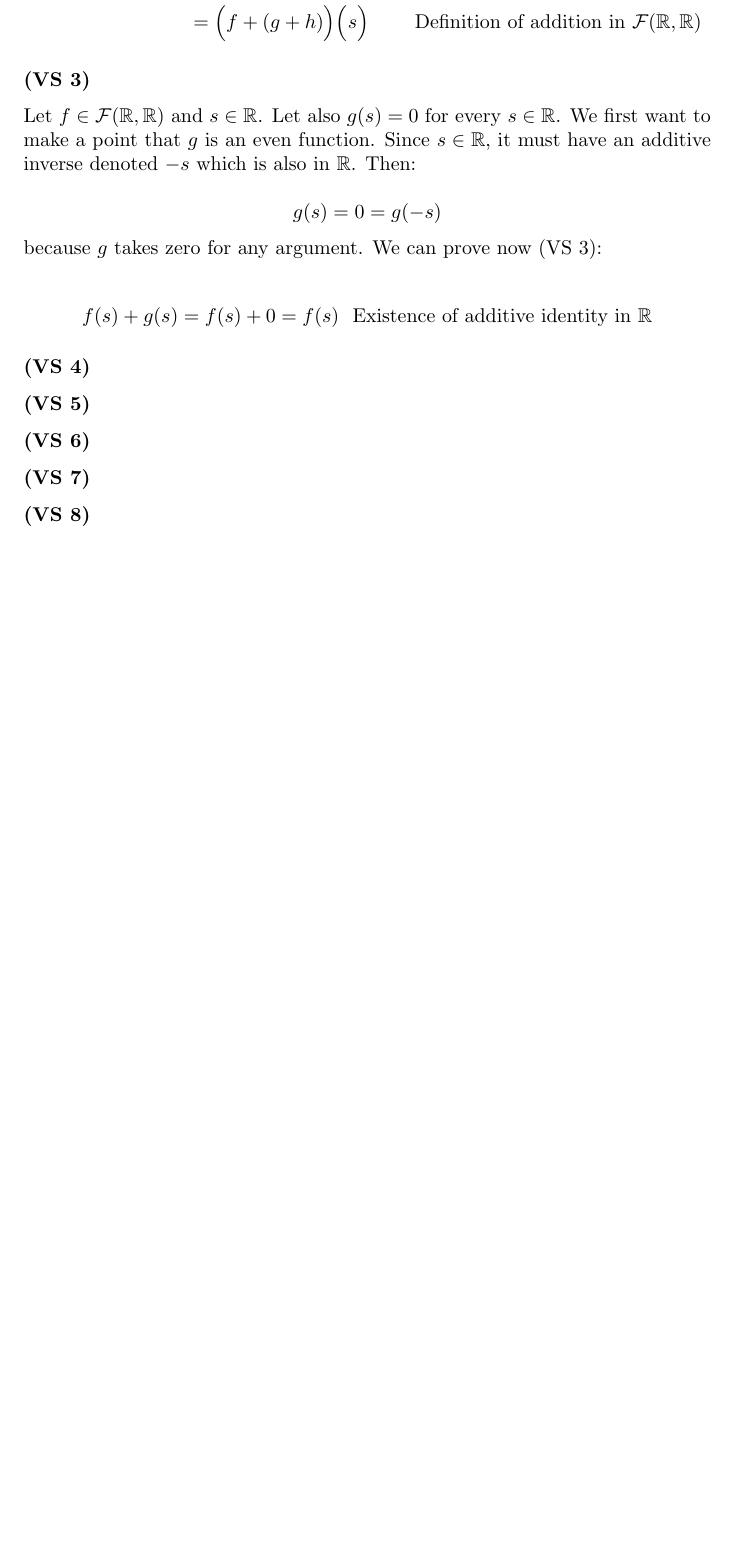
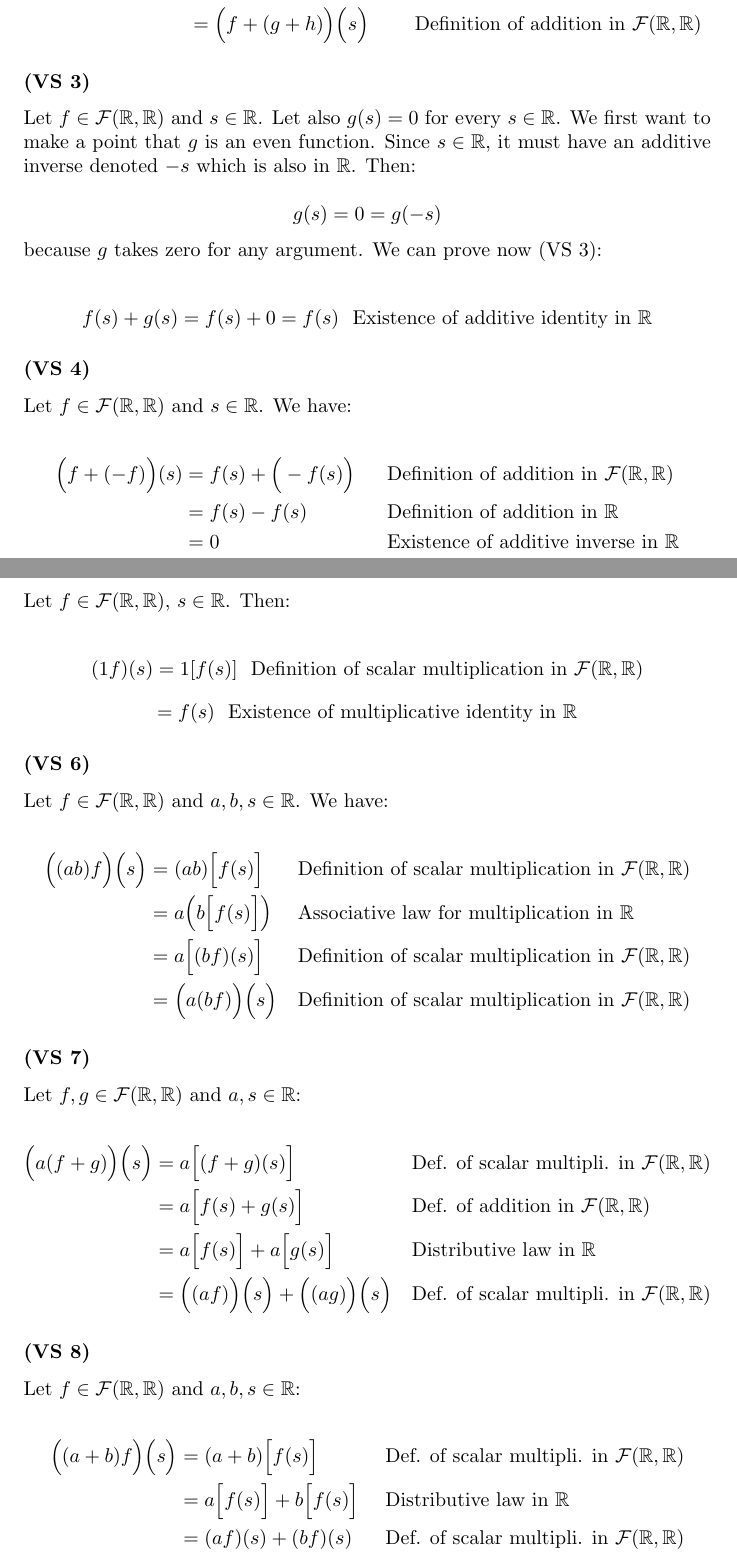
Before and after one commit to kjura/maths, a LaTeX problem sheet (friedberg-et-al/Chapter1/ExercisesChapter1/exercises_chapter_1.tex): part of page 7 of 7 before the commit and two parts of pages 7 and 8 of 8 after it, the two joined at a grey line, cut so that both start at the same text, the shorter picture padded with empty space. Compiled offline with pdfLaTeX.

Commit message:
friedberg_et_al: draft review all points Chapter 1 Exercise 1.2.12

```diff
--- a/friedberg-et-al/Chapter1/ExercisesChapter1/exercises_chapter_1.tex
+++ b/friedberg-et-al/Chapter1/ExercisesChapter1/exercises_chapter_1.tex
@@ -446,12 +446,56 @@ because \(g\) takes zero for any argument. We can prove now (VS 3):
 
 \subsubsection*{(VS 4)}
 
+Let \(f\in \mathcal{F}(\mathbb{R}, \mathbb{R})\) and \( s \in \mathbb{R}\). We have:
+
+\begin{align*}
+    \Big(f + (-f)\Big)(s) &= f(s) + \Big(-f(s)\Big) && \text{Definition of addition in \(\mathcal{F}(\mathbb{R}, \mathbb{R})\)} \\
+    &= f(s) - f(s) &&  \text{Definition of addition in \(\mathbb{R}\)}  \\
+    &= 0 && \text{Existence of additive inverse in \(\mathbb{R}\)}
+\end{align*}
+
+
 \subsubsection*{(VS 5)}
+
+Let \(f\in \mathcal{F}(\mathbb{R}, \mathbb{R})\), \( s \in \mathbb{R}\). Then:
+
+\begin{equation*}
+    (1f)(s) = 1[f(s)] \ \ \text{\text{Definition of scalar multiplication in \(\mathcal{F}(\mathbb{R}, \mathbb{R})\)}}
+\end{equation*}
+\begin{equation*}
+    = f(s) \ \ \text{Existence of multiplicative identity in \(\mathbb{R}\)}
+\end{equation*}
 
 \subsubsection*{(VS 6)}
 
+Let \(f\in \mathcal{F}(\mathbb{R}, \mathbb{R})\) and \( a, b, s \in \mathbb{R}\). We have:
+
+\begin{align*}
+    \Big((ab)f\Big)\Big(s\Big) &= (ab)\Big[f(s)\Big] && \text{\text{Definition of scalar multiplication in \(\mathcal{F}(\mathbb{R}, \mathbb{R})\)}}\\
+    &= a\Big(b\Big[f(s)\Big]\Big) && \text{Associative law for multiplication in \(\mathbb{R}\)} \\
+    &= a\Big[(bf)(s)\Big] && \text{\text{Definition of scalar multiplication in \(\mathcal{F}(\mathbb{R}, \mathbb{R})\)}} \\
+    &= \Big(a(bf)\Big)\Big(s\Big) &&  \text{\text{Definition of scalar multiplication in \(\mathcal{F}(\mathbb{R}, \mathbb{R})\)}}
+\end{align*}
+
 \subsubsection*{(VS 7)}
+
+Let \(f, g \in \mathcal{F}(\mathbb{R}, \mathbb{R})\) and \( a, s \in \mathbb{R}\):
+
+\begin{align*}
+    \Big(a(f+g)\Big)\Big(s\Big) &= a\Big[(f+g)(s)\Big] && \text{\text{Def. of scalar multipli. in \(\mathcal{F}(\mathbb{R}, \mathbb{R})\)}}\\
+    &= a\Big[f(s) + g(s)\Big]  && \text{Def. of addition in \(\mathcal{F}(\mathbb{R}, \mathbb{R})\)} \\
+    &= a\Big[f(s)\Big] + a\Big[g(s)\Big] && \text{Distributive law in \(\mathbb{R}\)} \\
+    &= \Big((af)\Big)\Big(s\Big) + \Big((ag)\Big)\Big(s\Big) && \text{\text{Def. of scalar multipli. in \(\mathcal{F}(\mathbb{R}, \mathbb{R})\)}}
+\end{align*}
 
 \subsubsection*{(VS 8)}
 
+Let \(f \in \mathcal{F}(\mathbb{R}, \mathbb{R})\) and \( a, b, s \in \mathbb{R}\):
+
+\begin{align*}
+    \Big((a + b)f\Big)\Big(s\Big) &= (a+b)\Big[f(s)\Big] && \text{\text{Def. of scalar multipli. in \(\mathcal{F}(\mathbb{R}, \mathbb{R})\)}}\\
+    &= a\Big[f(s)\Big] + b\Big[f(s)\Big] && \text{Distributive law in \(\mathbb{R}\)} \\
+    &= (af)(s) + (bf)(s) && \text{\text{Def. of scalar multipli. in \(\mathcal{F}(\mathbb{R}, \mathbb{R})\)}}\\
+\end{align*}
+
 \end{document}
```
